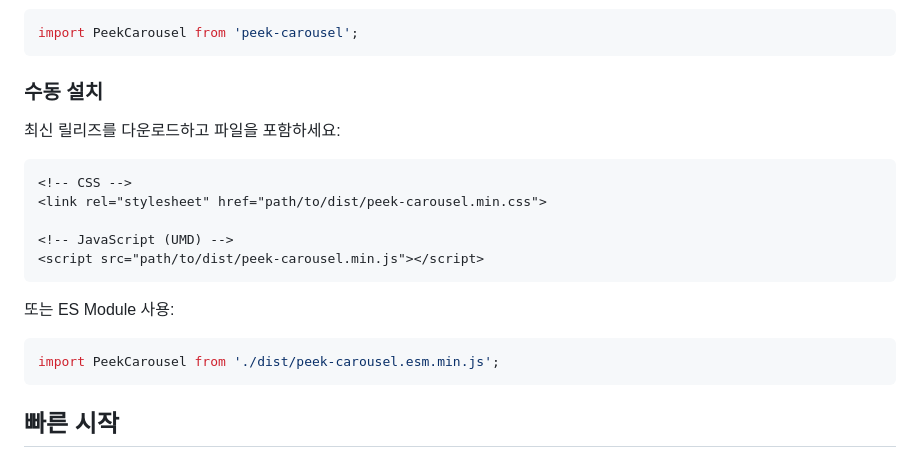
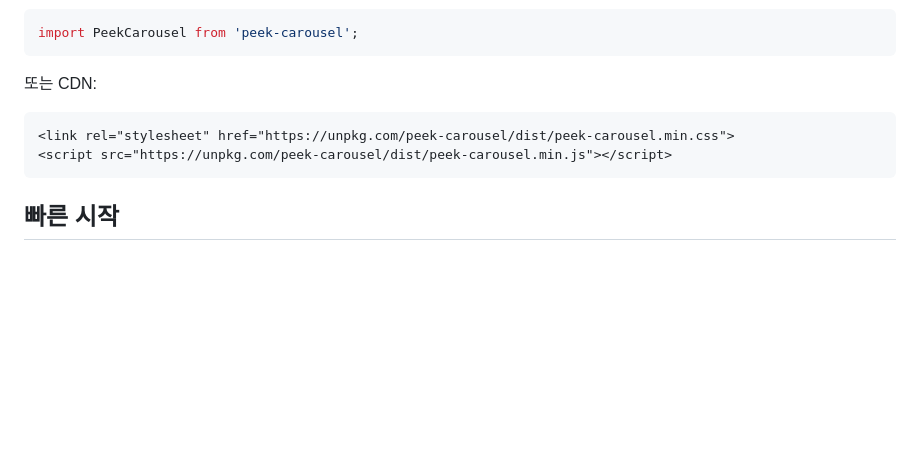
Before and after one commit to lledellebell/peek-carousel, a Markdown page: README.md, the part around one of its changes. Rendered like a GitHub page; blank space fills up the shorter version.

````diff
--- a/README.md
+++ b/README.md
@@ -51,22 +37,11 @@ npm install peek-carousel
 import PeekCarousel from 'peek-carousel';
 ```
 
-### 수동 설치
-
-최신 릴리즈를 다운로드하고 파일을 포함하세요:
+또는 CDN:
 
 ```html
-<!-- CSS -->
-<link rel="stylesheet" href="path/to/dist/peek-carousel.min.css">
-
-<!-- JavaScript (UMD) -->
-<script src="path/to/dist/peek-carousel.min.js"></script>
-```
-
-또는 ES Module 사용:
-
-```javascript
-import PeekCarousel from './dist/peek-carousel.esm.min.js';
+<link rel="stylesheet" href="https://unpkg.com/peek-carousel/dist/peek-carousel.min.css">
+<script src="https://unpkg.com/peek-carousel/dist/peek-carousel.min.js"></script>
 ```
 
 ## 빠른 시작
````
Also changed, not shown: other parts of README.md (+9 -124 lines), README.en.md (+12 -138 lines).
